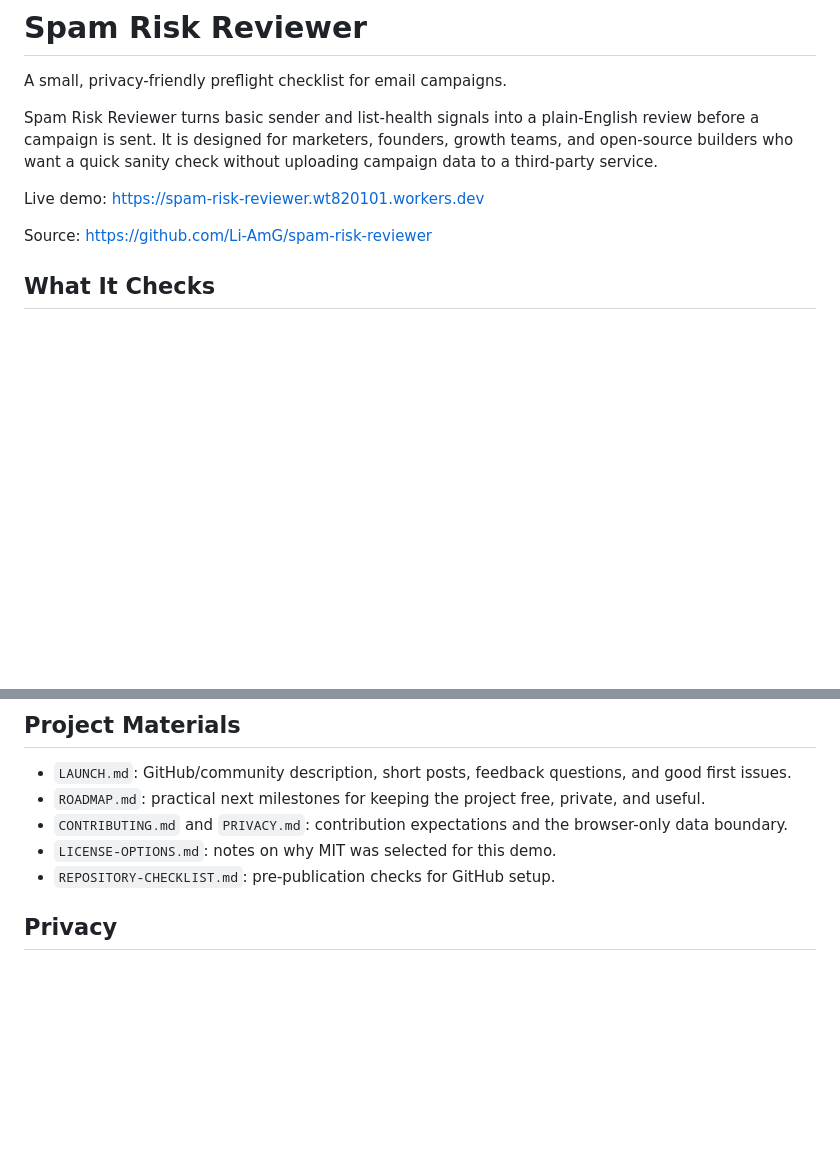
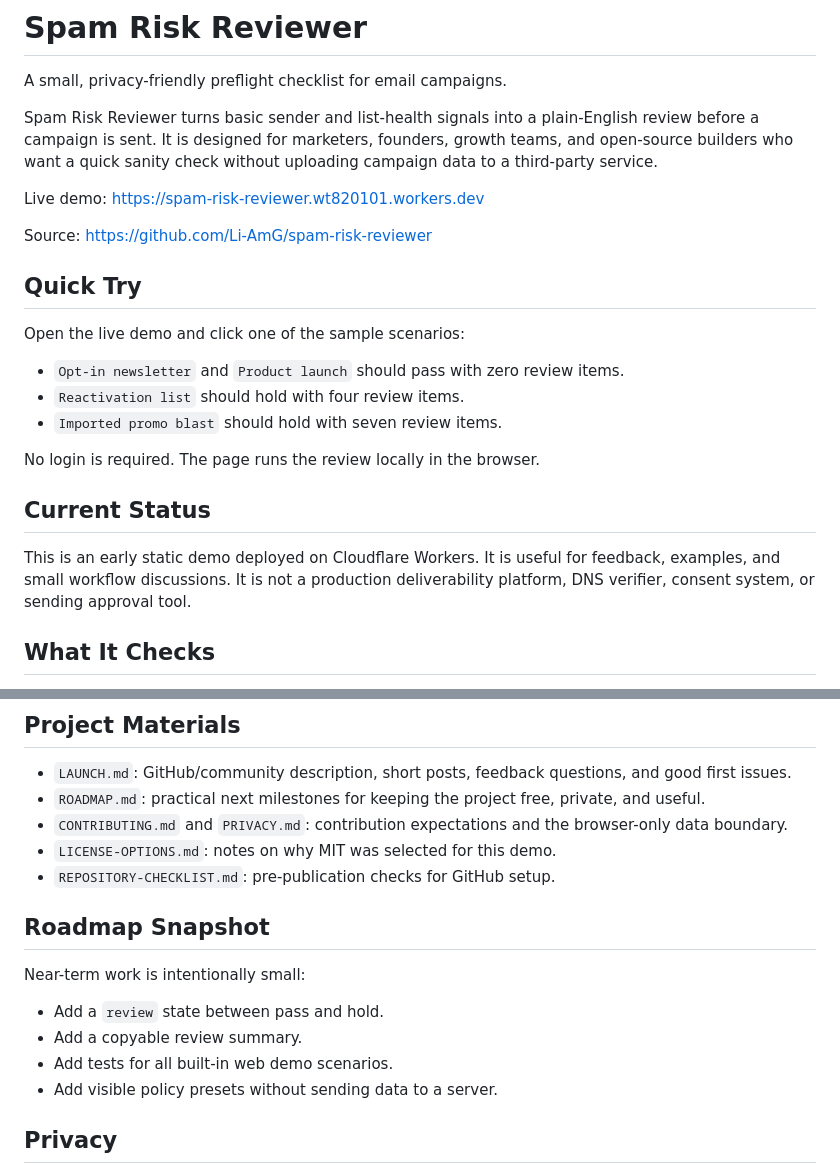
Before and after one commit to Li-AmG/spam-risk-reviewer, a Markdown page: README.md, 2 parts joined by grey strips. GitHub-like rendering; blank space fills up the shorter version.

Commit message:
Improve GitHub README overview

```diff
--- a/README.md
+++ b/README.md
@@ -7,6 +7,20 @@ Spam Risk Reviewer turns basic sender and list-health signals into a plain-Engli
 Live demo: https://spam-risk-reviewer.wt820101.workers.dev
 
 Source: https://github.com/Li-AmG/spam-risk-reviewer
+
+## Quick Try
+
+Open the live demo and click one of the sample scenarios:
+
+- `Opt-in newsletter` and `Product launch` should pass with zero review items.
+- `Reactivation list` should hold with four review items.
+- `Imported promo blast` should hold with seven review items.
+
+No login is required. The page runs the review locally in the browser.
+
+## Current Status
+
+This is an early static demo deployed on Cloudflare Workers. It is useful for feedback, examples, and small workflow discussions. It is not a production deliverability platform, DNS verifier, consent system, or sending approval tool.
 
 ## What It Checks
 
@@ -41,6 +55,15 @@ These examples are synthetic. They are meant to show behavior, not to represent
 - `CONTRIBUTING.md` and `PRIVACY.md`: contribution expectations and the browser-only data boundary.
 - `LICENSE-OPTIONS.md`: notes on why MIT was selected for this demo.
 - `REPOSITORY-CHECKLIST.md`: pre-publication checks for GitHub setup.
+
+## Roadmap Snapshot
+
+Near-term work is intentionally small:
+
+- Add a `review` state between pass and hold.
+- Add a copyable review summary.
+- Add tests for all built-in web demo scenarios.
+- Add visible policy presets without sending data to a server.
 
 ## Privacy
 
```
